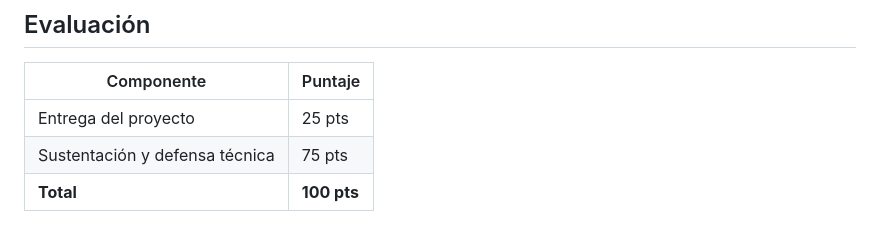
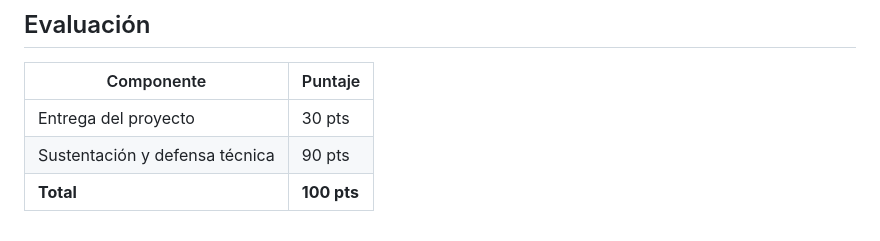
Before and after one commit to Bryan-Robles/proyecto-final-he, a Markdown page: README.md, the part around the change. Drawn GitHub-style.

Commit message:
Actualizar README.md
Evaluación corregida, tenía valores incorrectos.

```diff
--- a/README.md
+++ b/README.md
@@ -71,6 +71,6 @@ proyecto-final-he/
 
 | Componente | Puntaje |
 |-----------|---------|
-| Entrega del proyecto | 25 pts |
-| Sustentación y defensa técnica | 75 pts |
+| Entrega del proyecto | 30 pts |
+| Sustentación y defensa técnica | 90 pts |
 | **Total** | **100 pts** |
```
